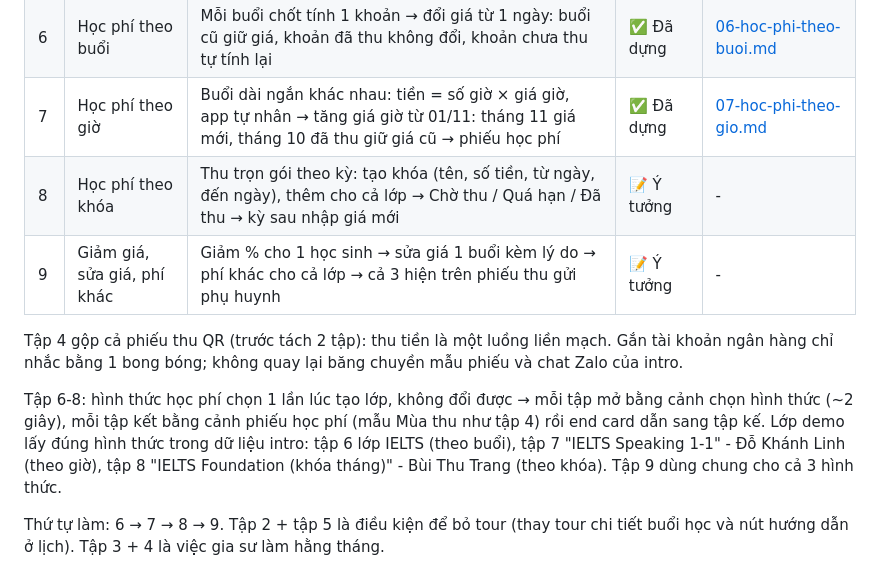
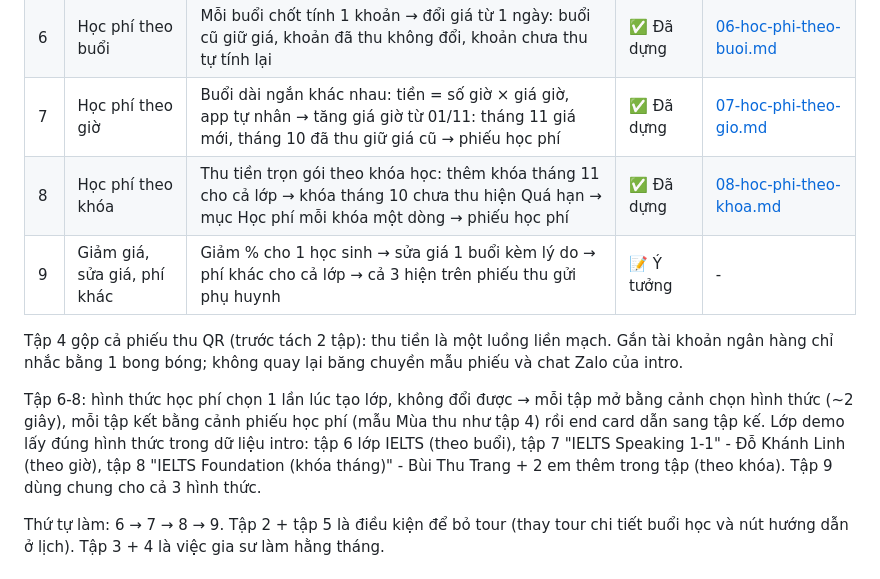
Before and after one commit to bennguyen-dev/sogiasu-video, a Markdown page: docs/tutorials/00-danh-sach-tap.md, the part around the change. Rendered like a GitHub page.

Commit message:
docs(tutorials): episode 8 built

```diff
--- a/docs/tutorials/00-danh-sach-tap.md
+++ b/docs/tutorials/00-danh-sach-tap.md
@@ -14,12 +14,12 @@
 | 5 | Lịch dạy hằng tuần | Chỉnh khoảng giờ 9h-22h → đọc trạng thái (hoàn thành, chưa chốt, cần kiểm tra) → báo nghỉ → thêm buổi dạy bù → lọc lớp → gửi ảnh lịch tuần vào nhóm lớp | ✅ Đã dựng | [05-lich-day-hang-tuan.md](05-lich-day-hang-tuan.md) |
 | 6 | Học phí theo buổi | Mỗi buổi chốt tính 1 khoản → đổi giá từ 1 ngày: buổi cũ giữ giá, khoản đã thu không đổi, khoản chưa thu tự tính lại | ✅ Đã dựng | [06-hoc-phi-theo-buoi.md](06-hoc-phi-theo-buoi.md) |
 | 7 | Học phí theo giờ | Buổi dài ngắn khác nhau: tiền = số giờ × giá giờ, app tự nhân → tăng giá giờ từ 01/11: tháng 11 giá mới, tháng 10 đã thu giữ giá cũ → phiếu học phí | ✅ Đã dựng | [07-hoc-phi-theo-gio.md](07-hoc-phi-theo-gio.md) |
-| 8 | Học phí theo khóa | Thu trọn gói theo kỳ: tạo khóa (tên, số tiền, từ ngày, đến ngày), thêm cho cả lớp → Chờ thu / Quá hạn / Đã thu → kỳ sau nhập giá mới | 📝 Ý tưởng | - |
+| 8 | Học phí theo khóa | Thu tiền trọn gói theo khóa học: thêm khóa tháng 11 cho cả lớp → khóa tháng 10 chưa thu hiện Quá hạn → mục Học phí mỗi khóa một dòng → phiếu học phí | ✅ Đã dựng | [08-hoc-phi-theo-khoa.md](08-hoc-phi-theo-khoa.md) |
 | 9 | Giảm giá, sửa giá, phí khác | Giảm % cho 1 học sinh → sửa giá 1 buổi kèm lý do → phí khác cho cả lớp → cả 3 hiện trên phiếu thu gửi phụ huynh | 📝 Ý tưởng | - |
 
 Tập 4 gộp cả phiếu thu QR (trước tách 2 tập): thu tiền là một luồng liền mạch. Gắn tài khoản ngân hàng chỉ nhắc bằng 1 bong bóng; không quay lại băng chuyền mẫu phiếu và chat Zalo của intro.
 
-Tập 6-8: hình thức học phí chọn 1 lần lúc tạo lớp, không đổi được → mỗi tập mở bằng cảnh chọn hình thức (~2 giây), mỗi tập kết bằng cảnh phiếu học phí (mẫu Mùa thu như tập 4) rồi end card dẫn sang tập kế. Lớp demo lấy đúng hình thức trong dữ liệu intro: tập 6 lớp IELTS (theo buổi), tập 7 "IELTS Speaking 1-1" - Đỗ Khánh Linh (theo giờ), tập 8 "IELTS Foundation (khóa tháng)" - Bùi Thu Trang (theo khóa). Tập 9 dùng chung cho cả 3 hình thức.
+Tập 6-8: hình thức học phí chọn 1 lần lúc tạo lớp, không đổi được → mỗi tập mở bằng cảnh chọn hình thức (~2 giây), mỗi tập kết bằng cảnh phiếu học phí (mẫu Mùa thu như tập 4) rồi end card dẫn sang tập kế. Lớp demo lấy đúng hình thức trong dữ liệu intro: tập 6 lớp IELTS (theo buổi), tập 7 "IELTS Speaking 1-1" - Đỗ Khánh Linh (theo giờ), tập 8 "IELTS Foundation (khóa tháng)" - Bùi Thu Trang + 2 em thêm trong tập (theo khóa). Tập 9 dùng chung cho cả 3 hình thức.
 
 Thứ tự làm: 6 → 7 → 8 → 9. Tập 2 + tập 5 là điều kiện để bỏ tour (thay tour chi tiết buổi học và nút hướng dẫn ở lịch). Tập 3 + 4 là việc gia sư làm hằng tháng.
 
```
Also changed, not shown: docs/tutorials/08-hoc-phi-theo-khoa.md (added, +41 -0 lines).
